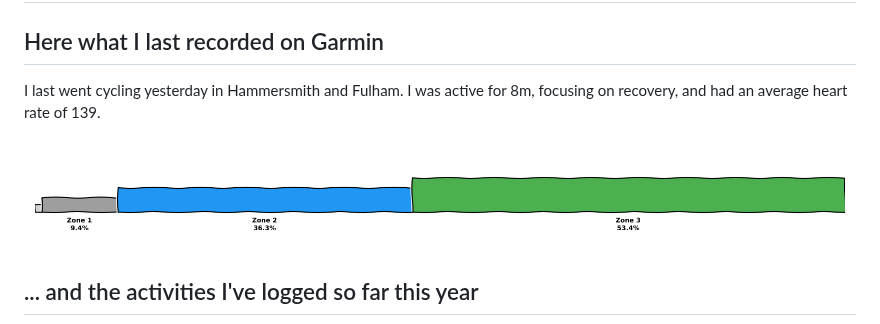
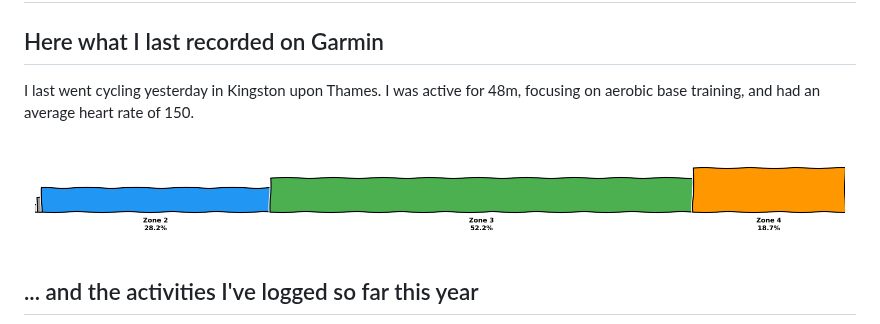
Before and after one commit to HunterAnnan/HunterAnnan, a Markdown page: README.md, the part around the change. Rendered like a GitHub page; pictures changed too: latest_hr_zones.png.

Commit message:
Auto-update Garmin stats and graphs

```diff
--- a/README.md
+++ b/README.md
@@ -2,8 +2,8 @@
 
 <!-- GARMIN_STATS:START -->
 ## Here what I last recorded on Garmin
-I last went cycling yesterday in Hammersmith and Fulham.
-I was active for 8m, focusing on recovery, and had an average heart rate of 139.
+I last went cycling yesterday in Kingston upon Thames.
+I was active for 48m, focusing on aerobic base training, and had an average heart rate of 150.
 
 ![Latest HR Zones](latest_hr_zones.png)
 <!-- GARMIN_STATS:END -->
```
Also changed, not shown: garmin_stats.png.
